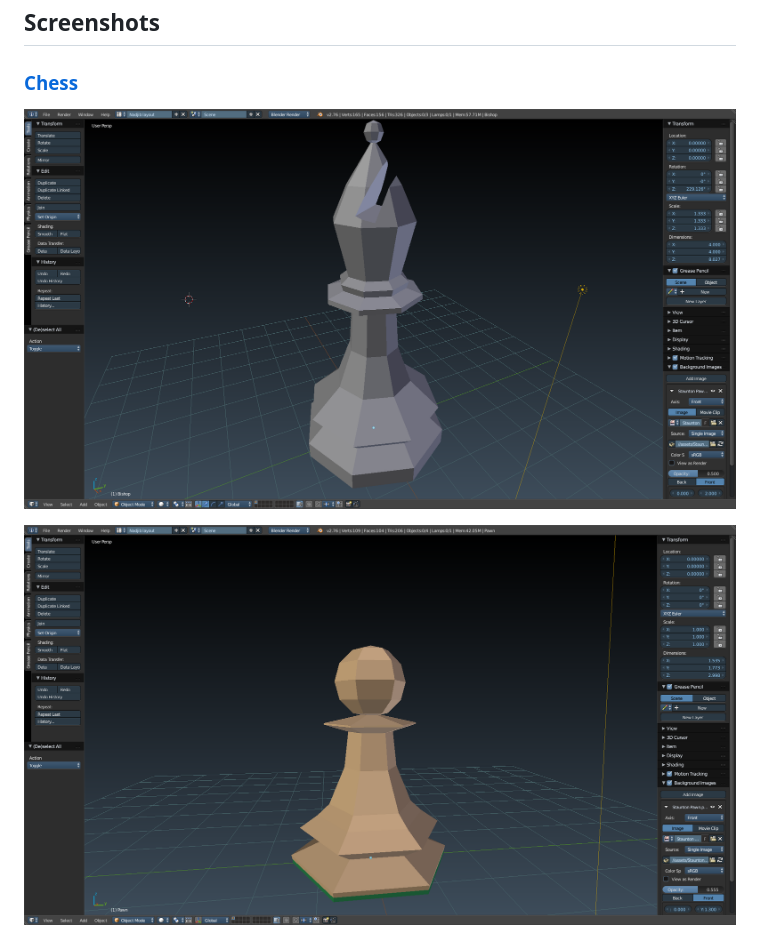
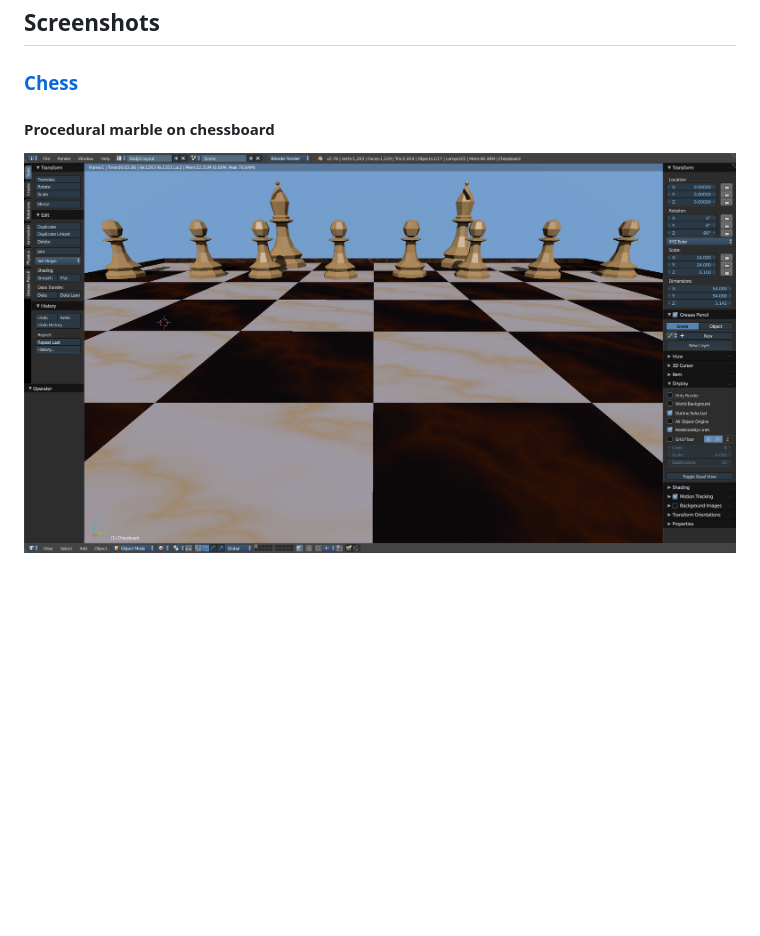
Before and after one commit to ebabel-eu/blender-models, a Markdown page: README.md, the part around the change printed below. GitHub-like rendering; pictures changed too: chess/screenshots/marble-textured-chessboard.png (added); blank space fills up the shorter version.

Commit message:
screenshots

```diff
--- a/README.md
+++ b/README.md
@@ -6,7 +6,7 @@
 
 ### [Chess](./chess)
 
-![low poly bishop](./chess/screenshots/low-poly-bishop.png)
+#### Procedural marble on chessboard
 
-![pawn](./chess/screenshots/pawn.png)
+![Procedural marble on chessboard](./chess/screenshots/marble-textured-chessboard.png)
 
```
Also changed, not shown: other parts of README.md (+11 -1 lines), 1 other file.
